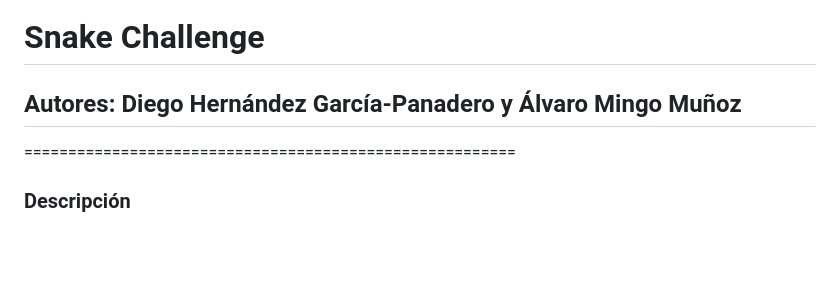
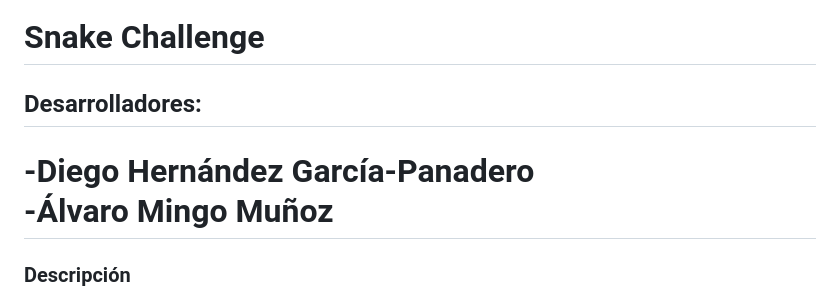
Before and after one commit to amingom/Juego-SnakeChallenge, a Markdown page: README.md, the part around the change. GitHub-like rendering; blank space fills up the shorter version.

```diff
--- a/README.md
+++ b/README.md
@@ -1,5 +1,7 @@
 #  Snake Challenge
-##  Autores: Diego Hernández García-Panadero y Álvaro Mingo Muñoz
+## Desarrolladores:
+-Diego Hernández García-Panadero
+-Álvaro Mingo Muñoz
 ========================================================
 
 ###  Descripción
```
